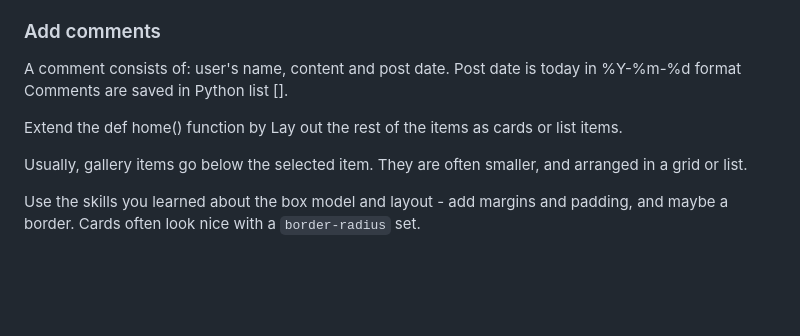
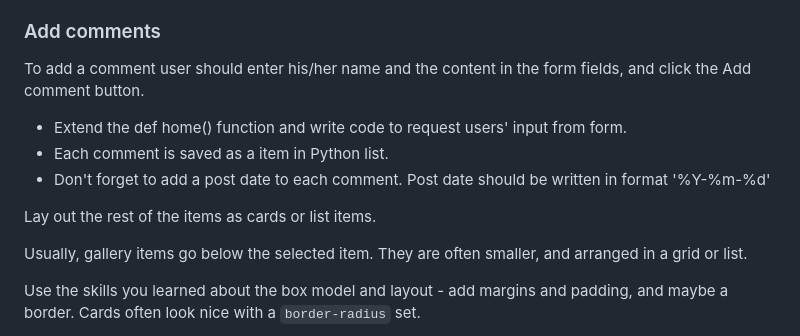
Before and after one commit to nadjazaric/curriculum-hometask, a Markdown page: README.md, the part around the change. Rendered like a GitHub page; blank space fills up the shorter version.

```diff
--- a/README.md
+++ b/README.md
@@ -52,11 +52,12 @@ At this point the interactions won't work, but it will have content!
 
 ### Add comments
 
-A comment consists of: user's name, content and post date.
-Post date is today in %Y-%m-%d format
-Comments are saved in Python list [].
+To add a comment user should enter his/her name and the content in the form fields, and click the Add comment button.
 
-Extend the def home() function by
+- Extend the def home() function and write code to request users' input from form.
+- Each comment is saved as a item in Python list.
+- Don't forget to add a post date to each comment. Post date should be written in format '%Y-%m-%d'
+
 Lay out the rest of the items as cards or list items.
 
 Usually, gallery items go below the selected item. They are often smaller, and arranged in a grid or list.
```
